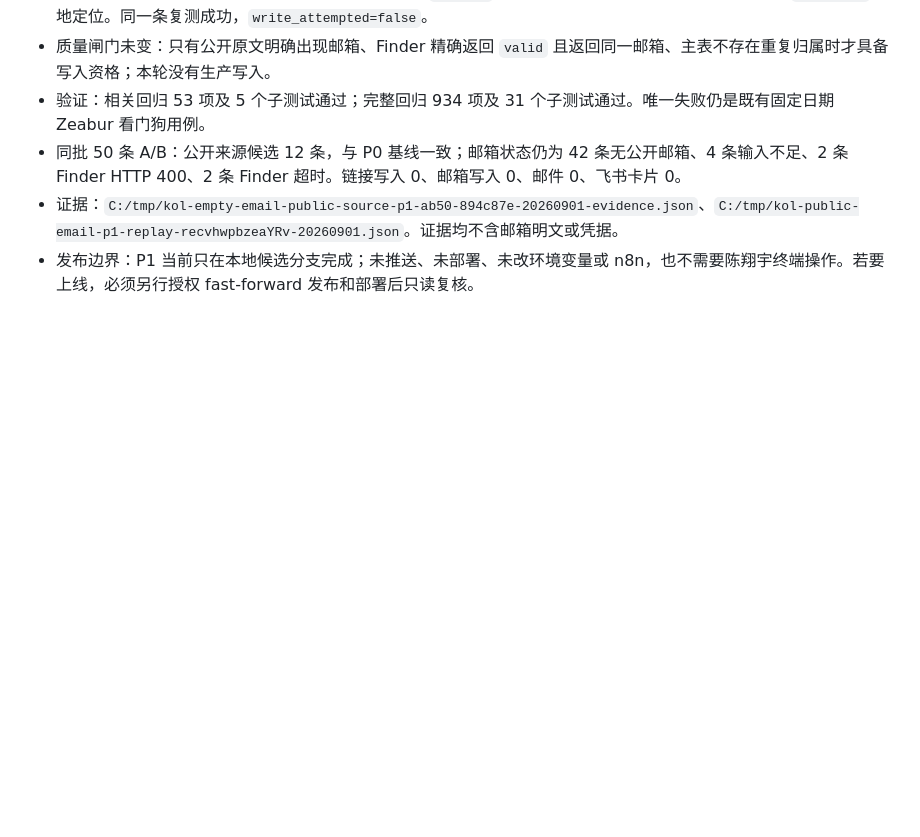
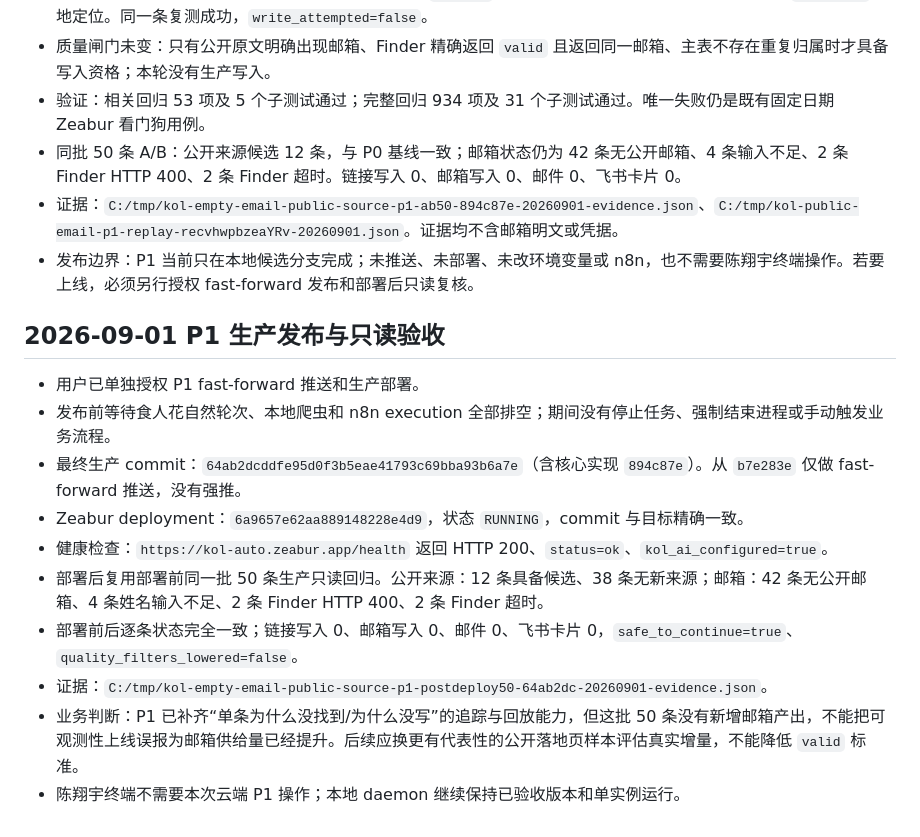
Before and after one commit to frankiepan501-a11y/kol-marketing-automation, a Markdown page: docs/handoff_kol_public_source_backfill_p0_2026-08-31.md, the part around the change. GitHub-like rendering; blank space fills up the shorter version.

Commit message:
docs: close KOL public source P1 release

```diff
--- a/docs/handoff_kol_public_source_backfill_p0_2026-08-31.md
+++ b/docs/handoff_kol_public_source_backfill_p0_2026-08-31.md
@@ -114,3 +114,16 @@
 - 同批 50 条 A/B：公开来源候选 12 条，与 P0 基线一致；邮箱状态仍为 42 条无公开邮箱、4 条输入不足、2 条 Finder HTTP 400、2 条 Finder 超时。链接写入 0、邮箱写入 0、邮件 0、飞书卡片 0。
 - 证据：`C:/tmp/kol-empty-email-public-source-p1-ab50-894c87e-20260901-evidence.json`、`C:/tmp/kol-public-email-p1-replay-recvhwpbzeaYRv-20260901.json`。证据均不含邮箱明文或凭据。
 - 发布边界：P1 当前只在本地候选分支完成；未推送、未部署、未改环境变量或 n8n，也不需要陈翔宇终端操作。若要上线，必须另行授权 fast-forward 发布和部署后只读复核。
+
+## 2026-09-01 P1 生产发布与只读验收
+
+- 用户已单独授权 P1 fast-forward 推送和生产部署。
+- 发布前等待食人花自然轮次、本地爬虫和 n8n execution 全部排空；期间没有停止任务、强制结束进程或手动触发业务流程。
+- 最终生产 commit：`64ab2dcddfe95d0f3b5eae41793c69bba93b6a7e`（含核心实现 `894c87e`）。从 `b7e283e` 仅做 fast-forward 推送，没有强推。
+- Zeabur deployment：`6a9657e62aa889148228e4d9`，状态 `RUNNING`，commit 与目标精确一致。
+- 健康检查：`https://kol-auto.zeabur.app/health` 返回 HTTP 200、`status=ok`、`kol_ai_configured=true`。
+- 部署后复用部署前同一批 50 条生产只读回归。公开来源：12 条具备候选、38 条无新来源；邮箱：42 条无公开邮箱、4 条姓名输入不足、2 条 Finder HTTP 400、2 条 Finder 超时。
+- 部署前后逐条状态完全一致；链接写入 0、邮箱写入 0、邮件 0、飞书卡片 0，`safe_to_continue=true`、`quality_filters_lowered=false`。
+- 证据：`C:/tmp/kol-empty-email-public-source-p1-postdeploy50-64ab2dc-20260901-evidence.json`。
+- 业务判断：P1 已补齐“单条为什么没找到/为什么没写”的追踪与回放能力，但这批 50 条没有新增邮箱产出，不能把可观测性上线误报为邮箱供给量已经提升。后续应换更有代表性的公开落地页样本评估真实增量，不能降低 `valid` 标准。
+- 陈翔宇终端不需要本次云端 P1 操作；本地 daemon 继续保持已验收版本和单实例运行。
```
Also changed, not shown: 2 other files.
